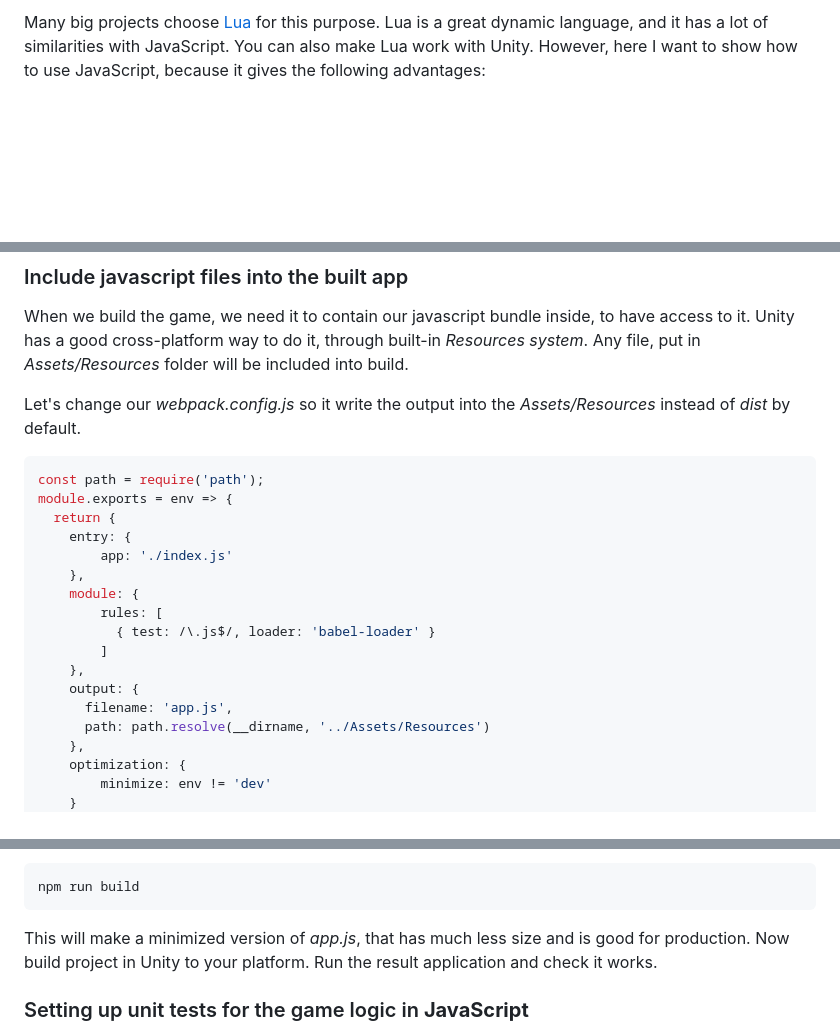
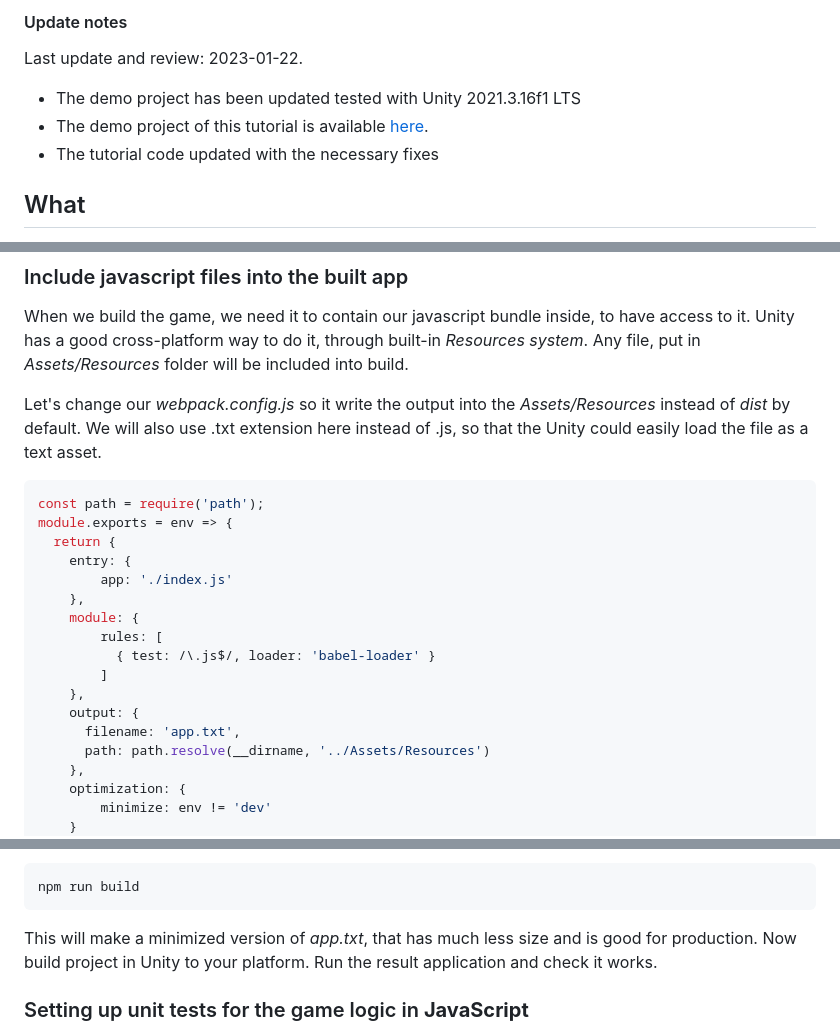
Before and after one commit to pleasenophp/pleasenophp.github.io, a Markdown page: posts/using-real-javascript-with-unity.md, 3 parts joined by grey strips. GitHub-like rendering; blank space fills up the shorter version.

Commit message:
Nikola auto commit.
Nikola version: 8.1.3

````diff
--- a/posts/using-real-javascript-with-unity.md
+++ b/posts/using-real-javascript-with-unity.md
@@ -8,6 +8,15 @@
 .. description:
 .. type: text
 -->
+
+#### Update notes
+
+Last update and review: 2023-01-22.
+
+- The demo project has been updated tested with Unity 2021.3.16f1 LTS
+- The demo project of this tutorial is available [here](https://github.com/pleasenophp/unity-js-tutorial).
+- The tutorial code updated with the necessary fixes
+
 
 ## What
 
@@ -841,6 +852,8 @@
 When we build the game, we need it to contain our javascript bundle inside, to have access to it. Unity has a good cross-platform way to do it, through built-in *Resources system*. Any file, put in *Assets/Resources* folder will be included into build.
 
 Let's change our *webpack.config.js* so it write the output into the *Assets/Resources* instead of *dist* by default.
+We will also use .txt extension here instead of .js, so that the Unity could easily load the file as a text asset.
+
 ```js
 const path = require('path');
 module.exports = env => {
@@ -854,7 +867,7 @@ module.exports = env => {
         ]
     },
     output: {
-      filename: 'app.js',
+      filename: 'app.txt',
       path: path.resolve(__dirname, '../Assets/Resources')
     },
     optimization: {
@@ -882,7 +895,7 @@ Now press *Play* and check the application works. After that let's make a build.
 ```bash
 npm run build
 ```
-This will make a minimized version of *app.js*, that has much less size and is good for production. Now build project in Unity to your platform. Run the result application and check it works.
+This will make a minimized version of *app.txt*, that has much less size and is good for production. Now build project in Unity to your platform. Run the result application and check it works.
 
 <a name="11-unit-tests"></a>
 ### Setting up unit tests for the game logic in **JavaScript**
````
Also changed, not shown: other parts of posts/using-real-javascript-with-unity.md (+2 -0 lines).
